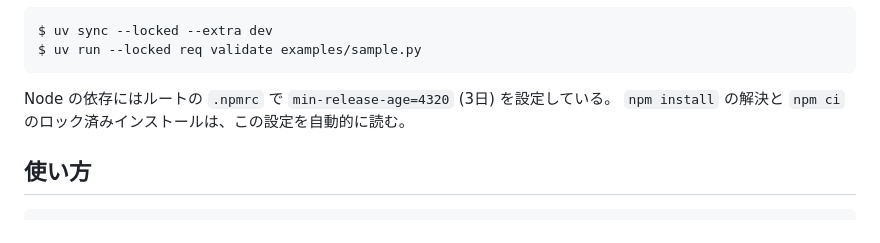
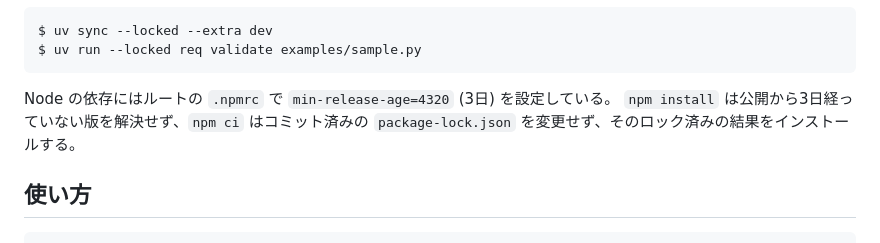
Before and after one commit to tosi29/requirement-model, a Markdown page: README.md, the part around the change. GitHub-like rendering.

Commit message:
docs: npmの依存取得経路を明確化

````diff
--- a/README.md
+++ b/README.md
@@ -57,7 +57,8 @@ $ uv run --locked req validate examples/sample.py
 ```
 
 Node の依存にはルートの `.npmrc` で `min-release-age=4320` (3日) を設定している。
-`npm install` の解決と `npm ci` のロック済みインストールは、この設定を自動的に読む。
+`npm install` は公開から3日経っていない版を解決せず、`npm ci` はコミット済みの
+`package-lock.json` を変更せず、そのロック済みの結果をインストールする。
 
 ## 使い方
 
````
